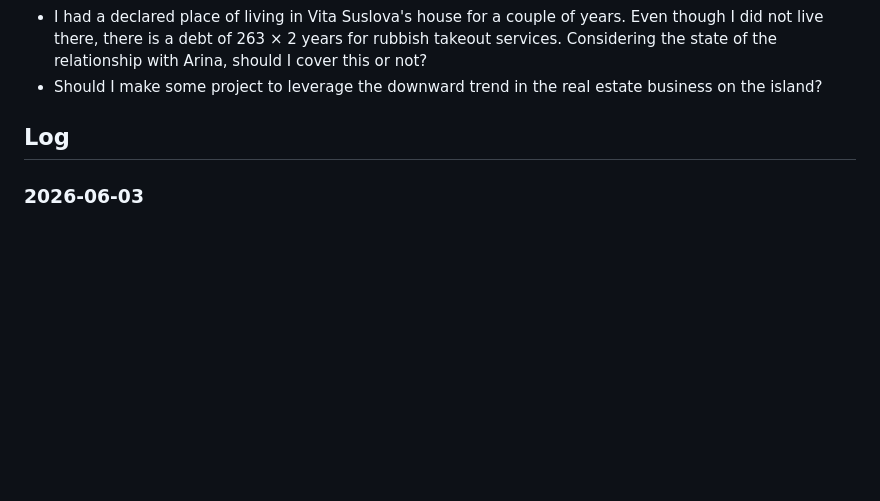
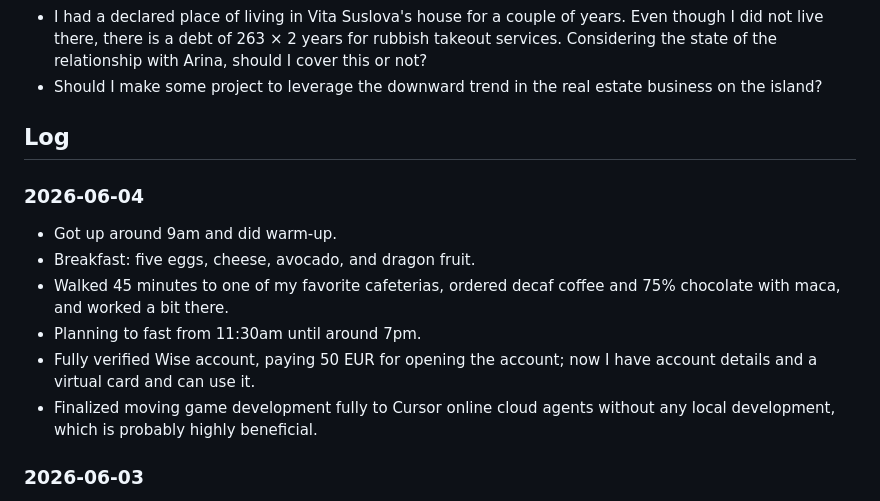
Before and after one commit to webjaros/plan-and-diary, a Markdown page: aggregated.md, the part around the change. GitHub-like rendering; blank space fills up the shorter version.

```diff
--- a/aggregated.md
+++ b/aggregated.md
@@ -281,6 +281,15 @@ This must happen every day and must be protected.
 
 ## Log
 
+### 2026-06-04
+
+- Got up around 9am and did warm-up.
+- Breakfast: five eggs, cheese, avocado, and dragon fruit.
+- Walked 45 minutes to one of my favorite cafeterias, ordered decaf coffee and 75% chocolate with maca, and worked a bit there.
+- Planning to fast from 11:30am until around 7pm.
+- Fully verified Wise account, paying 50 EUR for opening the account; now I have account details and a virtual card and can use it.
+- Finalized moving game development fully to Cursor online cloud agents without any local development, which is probably highly beneficial.
+
 ### 2026-06-03
 
 - Woke up at 5am; lay in bed for almost an hour, then got up at 6am.
```
Also changed, not shown: docs/log.md (+8 -0 lines).
